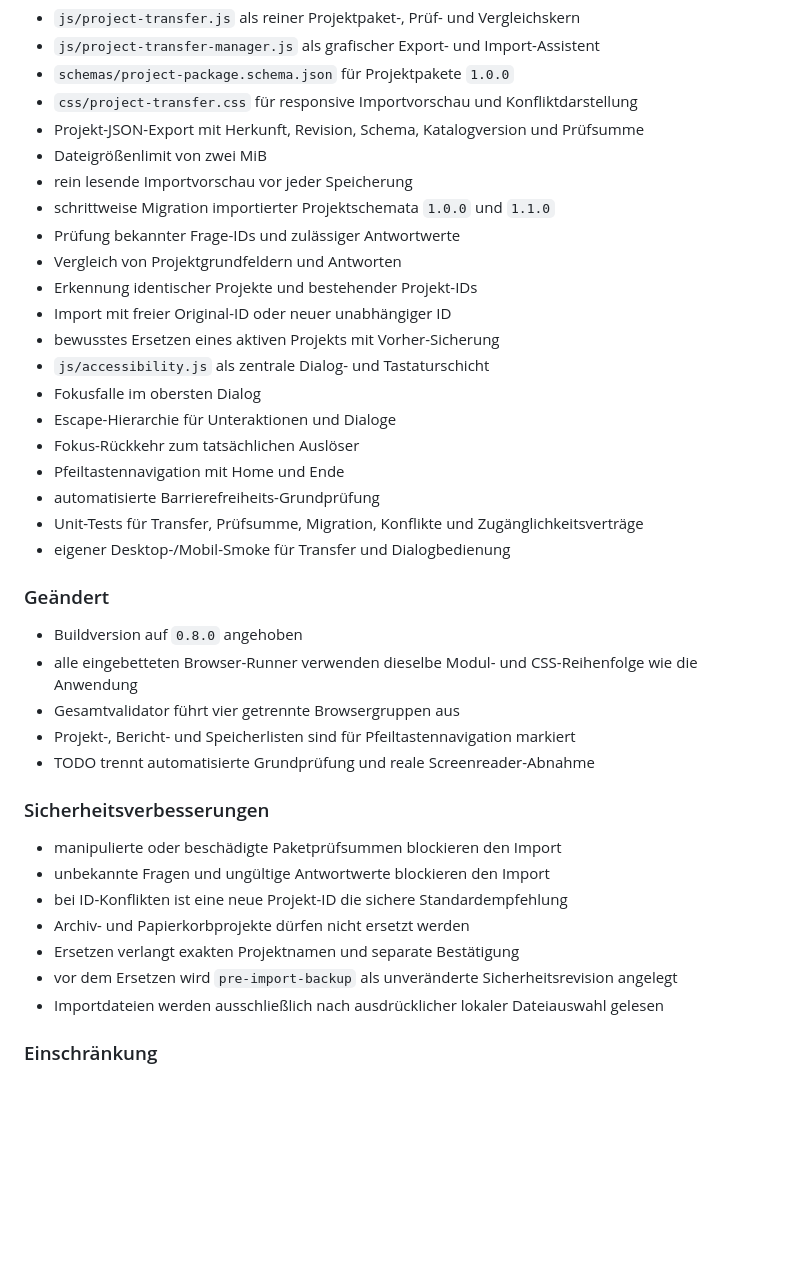
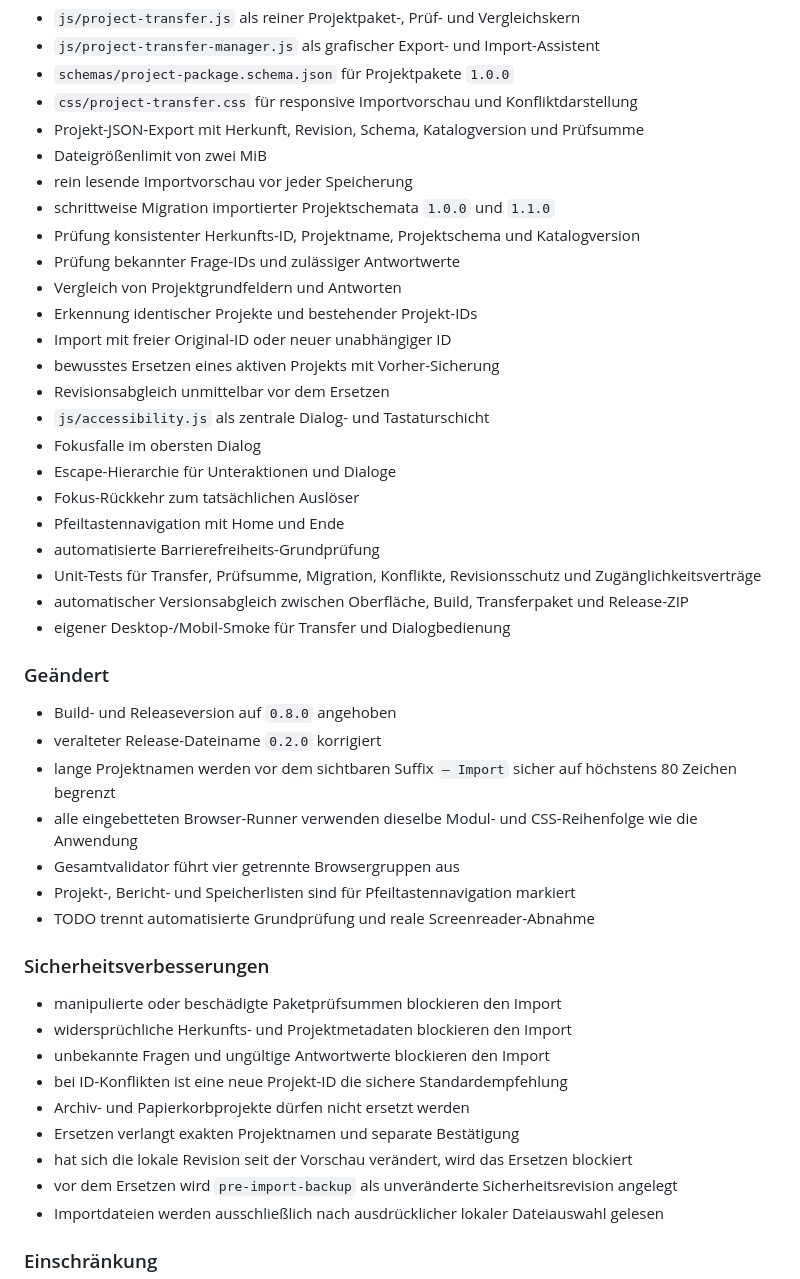
Before and after one commit to provoware/PROVOWARE, a Markdown page: CHANGELOG.md, the part around the change. Drawn GitHub-style; blank space fills up the shorter version.

Commit message:
docs: Revisionsschutz und Versionsabgleich im Changelog ergänzen

```diff
--- a/CHANGELOG.md
+++ b/CHANGELOG.md
@@ -21,22 +21,27 @@ Alle wesentlichen Änderungen dieses Projekts werden hier dokumentiert.
 - Dateigrößenlimit von zwei MiB
 - rein lesende Importvorschau vor jeder Speicherung
 - schrittweise Migration importierter Projektschemata `1.0.0` und `1.1.0`
+- Prüfung konsistenter Herkunfts-ID, Projektname, Projektschema und Katalogversion
 - Prüfung bekannter Frage-IDs und zulässiger Antwortwerte
 - Vergleich von Projektgrundfeldern und Antworten
 - Erkennung identischer Projekte und bestehender Projekt-IDs
 - Import mit freier Original-ID oder neuer unabhängiger ID
 - bewusstes Ersetzen eines aktiven Projekts mit Vorher-Sicherung
+- Revisionsabgleich unmittelbar vor dem Ersetzen
 - `js/accessibility.js` als zentrale Dialog- und Tastaturschicht
 - Fokusfalle im obersten Dialog
 - Escape-Hierarchie für Unteraktionen und Dialoge
 - Fokus-Rückkehr zum tatsächlichen Auslöser
 - Pfeiltastennavigation mit Home und Ende
 - automatisierte Barrierefreiheits-Grundprüfung
-- Unit-Tests für Transfer, Prüfsumme, Migration, Konflikte und Zugänglichkeitsverträge
+- Unit-Tests für Transfer, Prüfsumme, Migration, Konflikte, Revisionsschutz und Zugänglichkeitsverträge
+- automatischer Versionsabgleich zwischen Oberfläche, Build, Transferpaket und Release-ZIP
 - eigener Desktop-/Mobil-Smoke für Transfer und Dialogbedienung
 
 ### Geändert
-- Buildversion auf `0.8.0` angehoben
+- Build- und Releaseversion auf `0.8.0` angehoben
+- veralteter Release-Dateiname `0.2.0` korrigiert
+- lange Projektnamen werden vor dem sichtbaren Suffix `– Import` sicher auf höchstens 80 Zeichen begrenzt
 - alle eingebetteten Browser-Runner verwenden dieselbe Modul- und CSS-Reihenfolge wie die Anwendung
 - Gesamtvalidator führt vier getrennte Browsergruppen aus
 - Projekt-, Bericht- und Speicherlisten sind für Pfeiltastennavigation markiert
@@ -44,10 +49,12 @@ Alle wesentlichen Änderungen dieses Projekts werden hier dokumentiert.
 
 ### Sicherheitsverbesserungen
 - manipulierte oder beschädigte Paketprüfsummen blockieren den Import
+- widersprüchliche Herkunfts- und Projektmetadaten blockieren den Import
 - unbekannte Fragen und ungültige Antwortwerte blockieren den Import
 - bei ID-Konflikten ist eine neue Projekt-ID die sichere Standardempfehlung
 - Archiv- und Papierkorbprojekte dürfen nicht ersetzt werden
 - Ersetzen verlangt exakten Projektnamen und separate Bestätigung
+- hat sich die lokale Revision seit der Vorschau verändert, wird das Ersetzen blockiert
 - vor dem Ersetzen wird `pre-import-backup` als unveränderte Sicherheitsrevision angelegt
 - Importdateien werden ausschließlich nach ausdrücklicher lokaler Dateiauswahl gelesen
 
```
